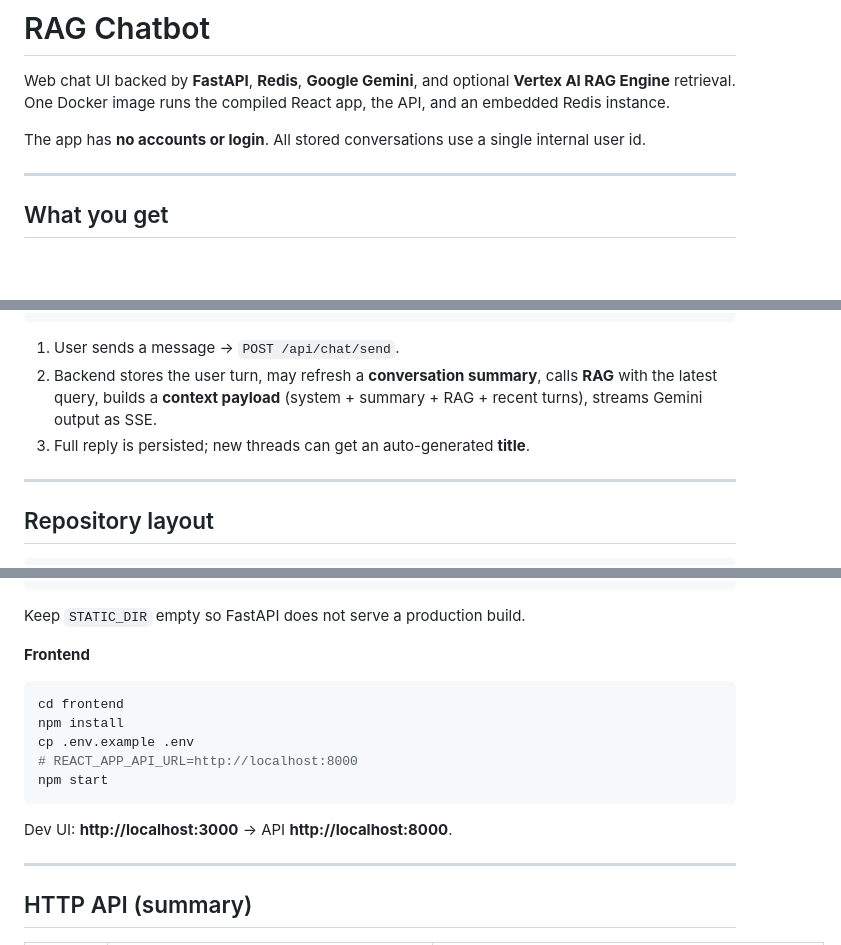
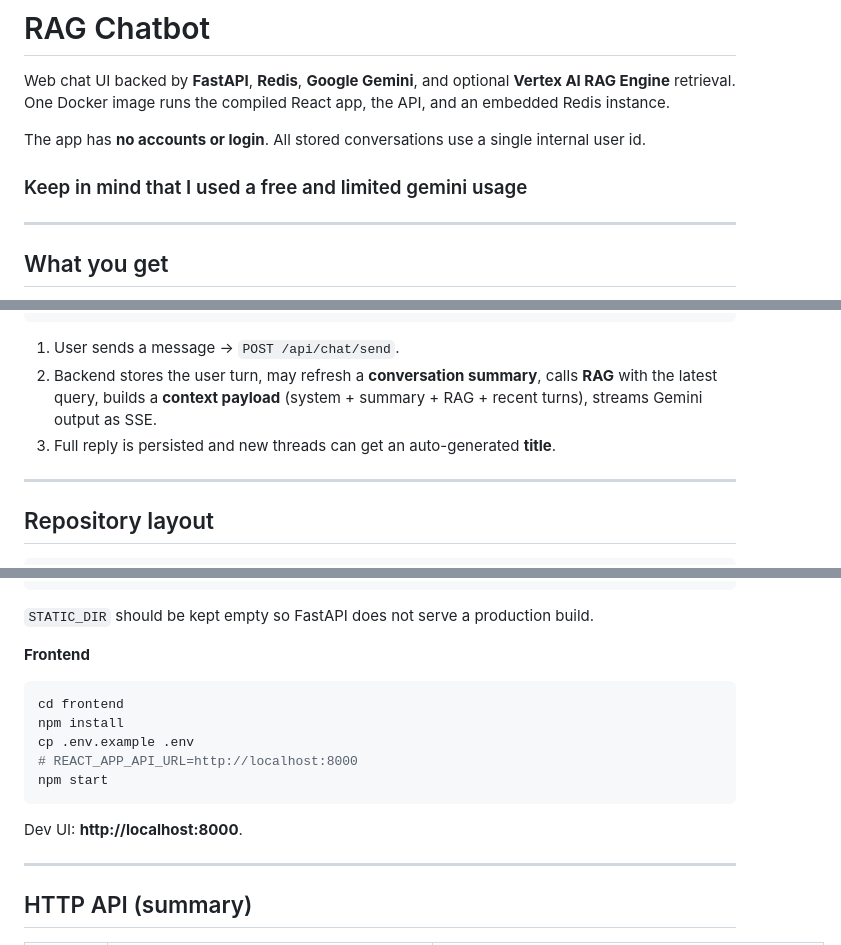
Before and after one commit to andreiutule19/Legislative-Chatbot, a Markdown page: README.md, 3 parts joined by grey strips. Rendered like a GitHub page; blank space fills up the shorter version.

Commit message:
Doc update 2

````diff
--- a/README.md
+++ b/README.md
@@ -3,6 +3,8 @@
 Web chat UI backed by **FastAPI**, **Redis**, **Google Gemini**, and optional **Vertex AI RAG Engine** retrieval. One Docker image runs the compiled React app, the API, and an embedded Redis instance.
 
 The app has **no accounts or login**. All stored conversations use a single internal user id.
+
+### Keep in mind that I used a free and limited gemini usage
 
 ---
 
@@ -58,7 +60,7 @@ Browser ──HTTP/SSE──► FastAPI (/api/*)
 
 1. User sends a message → `POST /api/chat/send`.
 2. Backend stores the user turn, may refresh a **conversation summary**, calls **RAG** with the latest query, builds a **context payload** (system + summary + RAG + recent turns), streams Gemini output as SSE.
-3. Full reply is persisted; new threads can get an auto-generated **title**.
+3. Full reply is persisted and new threads can get an auto-generated **title**.
 
 ---
 
@@ -151,7 +150,7 @@ cp .env.example .env
 uvicorn app.main:app --reload --port 8000
 ```
 
-Keep `STATIC_DIR` empty so FastAPI does not serve a production build.
+`STATIC_DIR` should be kept empty so FastAPI does not serve a production build.
 
 **Frontend**
 
@@ -163,7 +162,7 @@ cp .env.example .env
 npm start
 ```
 
-Dev UI: **http://localhost:3000** → API **http://localhost:8000**.
+Dev UI: **http://localhost:8000**.
 
 ---
 
````
Also changed, not shown: other parts of README.md (+0 -6 lines).
